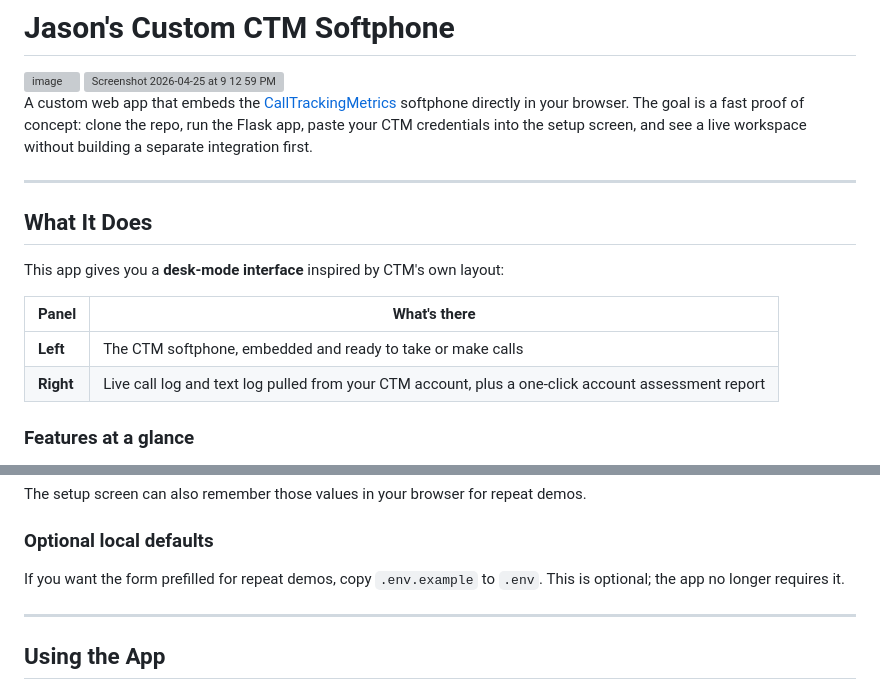
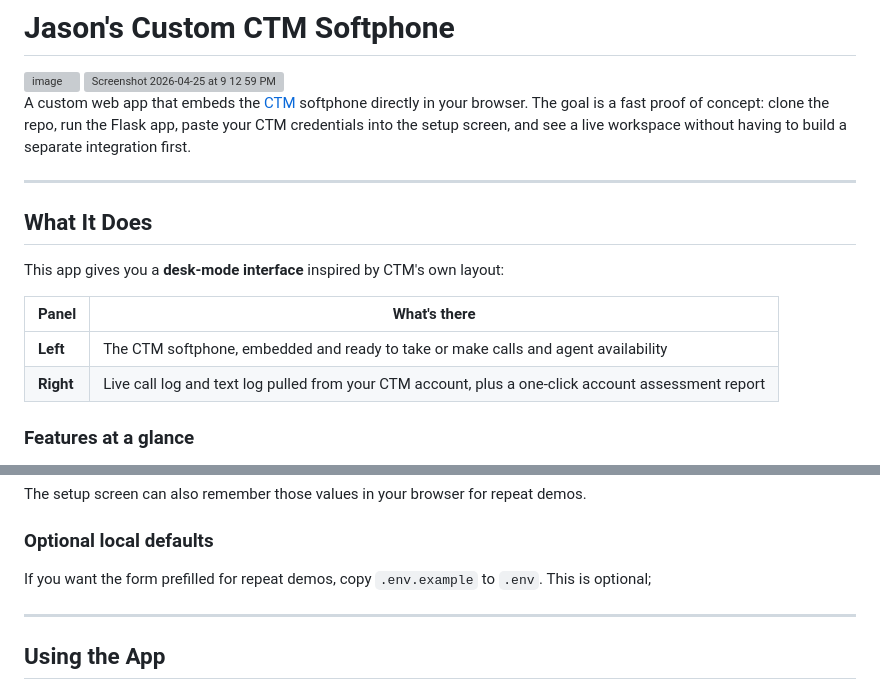
Before and after one commit to CTMJSON/Custom-CTM-Softphone-Example, a Markdown page: README.md, 2 parts joined by grey strips. Rendered like a GitHub page; grey boxes are pictures that could not be loaded.

```diff
--- a/README.md
+++ b/README.md
@@ -8,7 +8,7 @@
 
 
 
-A custom web app that embeds the [CallTrackingMetrics](https://www.calltrackingmetrics.com) softphone directly in your browser. The goal is a fast proof of concept: clone the repo, run the Flask app, paste your CTM credentials into the setup screen, and see a live workspace without building a separate integration first.
+A custom web app that embeds the [CTM](https://www.calltrackingmetrics.com) softphone directly in your browser. The goal is a fast proof of concept: clone the repo, run the Flask app, paste your CTM credentials into the setup screen, and see a live workspace without having to build a separate integration first.
 
 ---
 
@@ -18,7 +18,7 @@ This app gives you a **desk-mode interface** inspired by CTM's own layout:
 
 | Panel | What's there |
 |---|---|
-| **Left** | The CTM softphone, embedded and ready to take or make calls |
+| **Left** | The CTM softphone, embedded and ready to take or make calls and agent availability |
 | **Right** | Live call log and text log pulled from your CTM account, plus a one-click account assessment report |
 
 ### Features at a glance
@@ -103,7 +103,7 @@ The setup screen can also remember those values in your browser for repeat demos
 
 ### Optional local defaults
 
-If you want the form prefilled for repeat demos, copy `.env.example` to `.env`. This is optional; the app no longer requires it.
+If you want the form prefilled for repeat demos, copy `.env.example` to `.env`. This is optional;
 
 ---
 
```
Also changed, not shown: other parts of README.md (+7 -7 lines).
